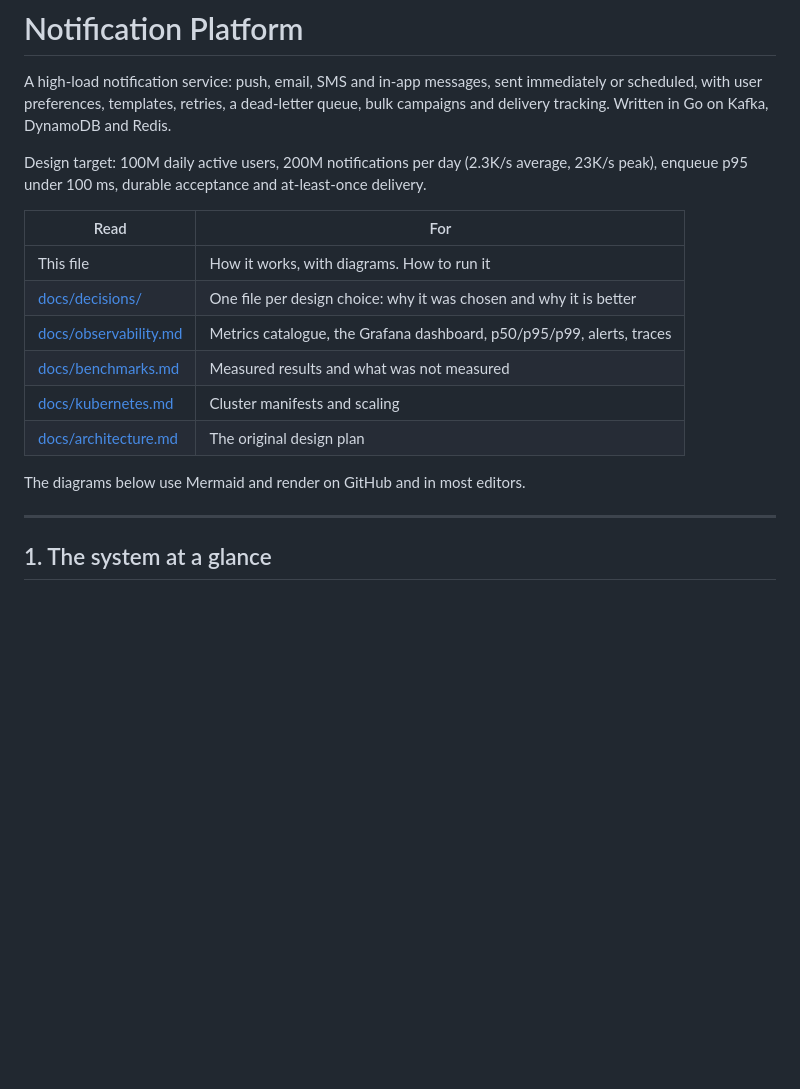
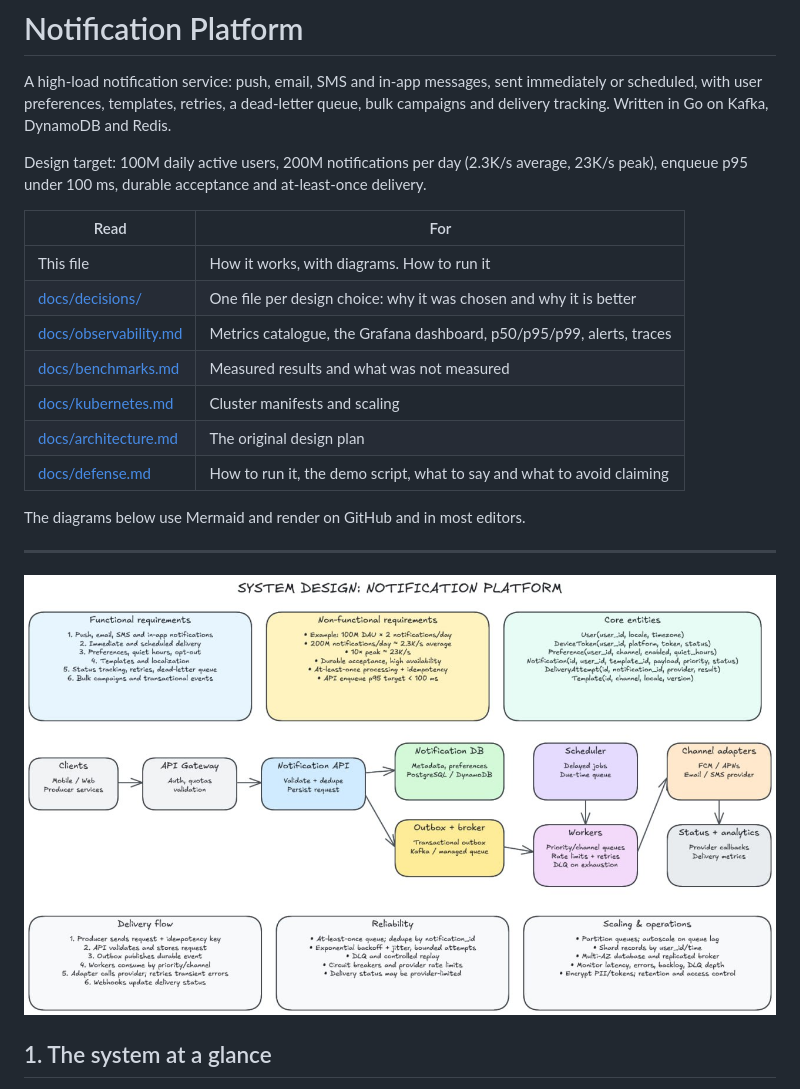
Before and after one commit to Itadakimahita/notification_service, a Markdown page: README.md, the part around one of its changes. Rendered like a GitHub page; pictures changed too: images/README/1793419684751.png (added); blank space fills up the shorter version.

Commit message:
Docs: defense guide, scripted demo and WebSocket client; README table and screenshot

```diff
--- a/README.md
+++ b/README.md
@@ -4,18 +4,22 @@ A high-load notification service: push, email, SMS and in-app messages, sent imm
 
 Design target: 100M daily active users, 200M notifications per day (2.3K/s average, 23K/s peak), enqueue p95 under 100 ms, durable acceptance and at-least-once delivery.
 
-| Read | For |
-|---|---|
-| This file | How it works, with diagrams. How to run it |
-| [docs/decisions/](docs/decisions/README.md) | One file per design choice: why it was chosen and why it is better |
+
+| Read                                           | For                                                                   |
+| ---------------------------------------------- | --------------------------------------------------------------------- |
+| This file                                      | How it works, with diagrams. How to run it                            |
+| [docs/decisions/](docs/decisions/README.md)    | One file per design choice: why it was chosen and why it is better    |
 | [docs/observability.md](docs/observability.md) | Metrics catalogue, the Grafana dashboard, p50/p95/p99, alerts, traces |
-| [docs/benchmarks.md](docs/benchmarks.md) | Measured results and what was not measured |
-| [docs/kubernetes.md](docs/kubernetes.md) | Cluster manifests and scaling |
-| [docs/architecture.md](docs/architecture.md) | The original design plan |
+| [docs/benchmarks.md](docs/benchmarks.md)       | Measured results and what was not measured                            |
+| [docs/kubernetes.md](docs/kubernetes.md)       | Cluster manifests and scaling                                         |
+| [docs/architecture.md](docs/architecture.md)   | The original design plan                                              |
+| [docs/defense.md](docs/defense.md)             | How to run it, the demo script, what to say and what to avoid claiming |
 
 The diagrams below use Mermaid and render on GitHub and in most editors.
 
 ---
+
+![1793419684751](images/README/1793419684751.png)
 
 ## 1. The system at a glance
 
```
Also changed, not shown: other parts of README.md (+22 -20 lines), docs/benchmarks.md (+1 -1 lines), docs/decisions/012-campaigns.md (+1 -1 lines), docs/defense.md (added, +269 -0 lines), 2 other files.
